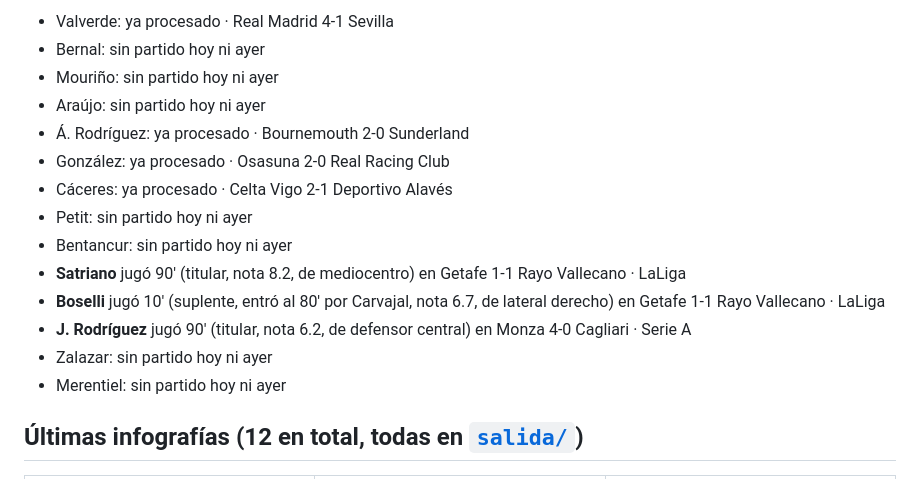
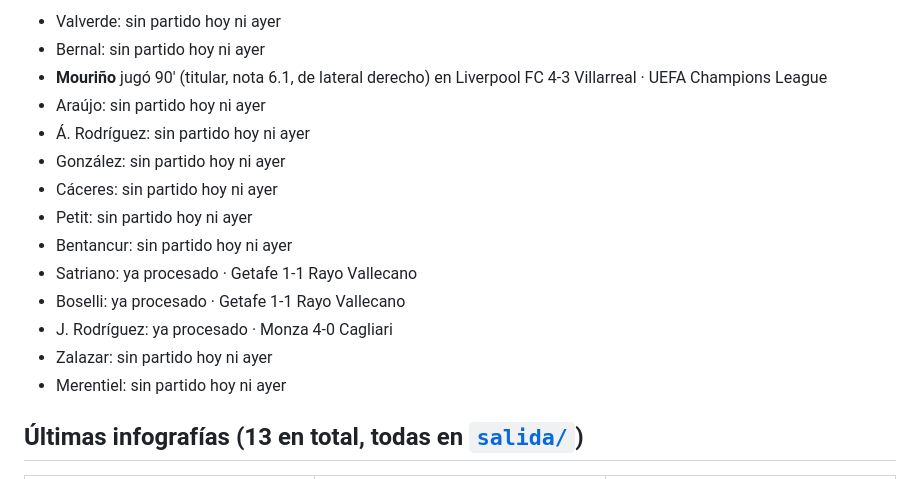
Before and after one commit to tuscxm/celestes-por-el-mundo, a Markdown page: README.md, the part around one of its changes. Drawn GitHub-style.

```diff
--- a/README.md
+++ b/README.md
@@ -11,19 +11,19 @@ Cerrá el aviso cuando la publiques o la descartes.
 
-- Valverde: ya procesado · Real Madrid 4-1 Sevilla
+- Valverde: sin partido hoy ni ayer
 - Bernal: sin partido hoy ni ayer
-- Mouriño: sin partido hoy ni ayer
+- **Mouriño** jugó 90' (titular, nota 6.1, de lateral derecho) en Liverpool FC 4-3 Villarreal · UEFA Champions League
 - Araújo: sin partido hoy ni ayer
-- Á. Rodríguez: ya procesado · Bournemouth 2-0 Sunderland
-- González: ya procesado · Osasuna 2-0 Real Racing Club
-- Cáceres: ya procesado · Celta Vigo 2-1 Deportivo Alavés
+- Á. Rodríguez: sin partido hoy ni ayer
+- González: sin partido hoy ni ayer
+- Cáceres: sin partido hoy ni ayer
 - Petit: sin partido hoy ni ayer
 - Bentancur: sin partido hoy ni ayer
-- **Satriano** jugó 90' (titular, nota 8.2, de mediocentro) en Getafe 1-1 Rayo Vallecano · LaLiga
-- **Boselli** jugó 10' (suplente, entró al 80' por Carvajal, nota 6.7, de lateral derecho) en Getafe 1-1 Rayo Vallecano · LaLiga
-- **J. Rodríguez** jugó 90' (titular, nota 6.2, de defensor central) en Monza 4-0 Cagliari · Serie A
+- Satriano: ya procesado · Getafe 1-1 Rayo Vallecano
+- Boselli: ya procesado · Getafe 1-1 Rayo Vallecano
+- J. Rodríguez: ya procesado · Monza 4-0 Cagliari
 - Zalazar: sin partido hoy ni ayer
 - Merentiel: sin partido hoy ni ayer
 
-## Últimas infografías (12 en total, todas en [`salida/`](salida))
+## Últimas infografías (13 en total, todas en [`salida/`](salida))
 
 <table>
```
Also changed, not shown: other parts of README.md (+6 -5 lines), avisos/2026-10-20_1833.md (added, +47 -0 lines), mapas/mourino_2026-10-20.png (added), 11 other files.
